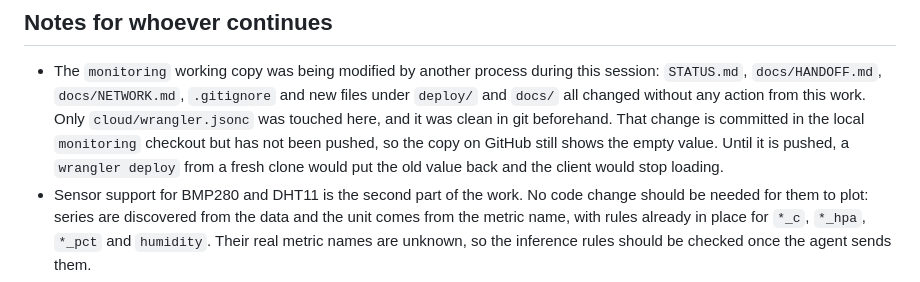
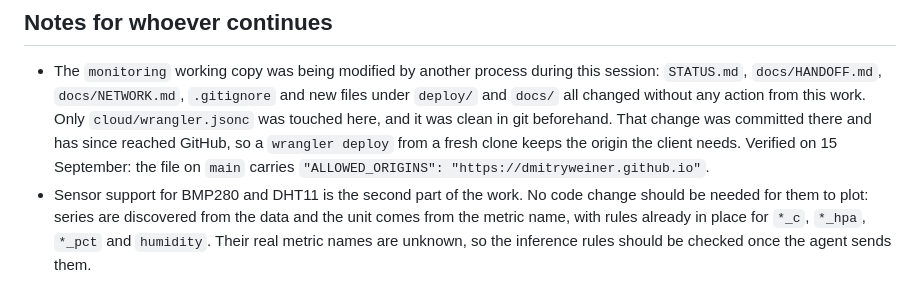
Before and after one commit to dmitryweiner/monitoring-client, a Markdown page: STATUS.md, the part around the change. GitHub-like rendering.

Commit message:
Correct the note about the backend origin commit
It reached GitHub, so the warning that a fresh clone would deploy the empty
value no longer holds. Verified against the file on main.

Co-Authored-By: Claude Opus 5 <noreply@anthropic.com>
Claude-Session: https://claude.ai/code/session_01S9eXu5gaB5QbEPwmUjarPc

```diff
--- a/STATUS.md
+++ b/STATUS.md
@@ -152,10 +152,10 @@ Worker was redeployed. This is the only backend change the client needs.
   this session: `STATUS.md`, `docs/HANDOFF.md`, `docs/NETWORK.md`, `.gitignore`
   and new files under `deploy/` and `docs/` all changed without any action from
   this work. Only `cloud/wrangler.jsonc` was touched here, and it was clean in
-  git beforehand. That change is committed in the local `monitoring` checkout
-  but has not been pushed, so the copy on GitHub still shows the empty value.
-  Until it is pushed, a `wrangler deploy` from a fresh clone would put the old
-  value back and the client would stop loading.
+  git beforehand. That change was committed there and has since reached GitHub,
+  so a `wrangler deploy` from a fresh clone keeps the origin the client needs.
+  Verified on 15 September: the file on `main` carries
+  `"ALLOWED_ORIGINS": "https://dmitryweiner.github.io"`.
 - Sensor support for BMP280 and DHT11 is the second part of the work. No code
   change should be needed for them to plot: series are discovered from the data
   and the unit comes from the metric name, with rules already in place for
```
